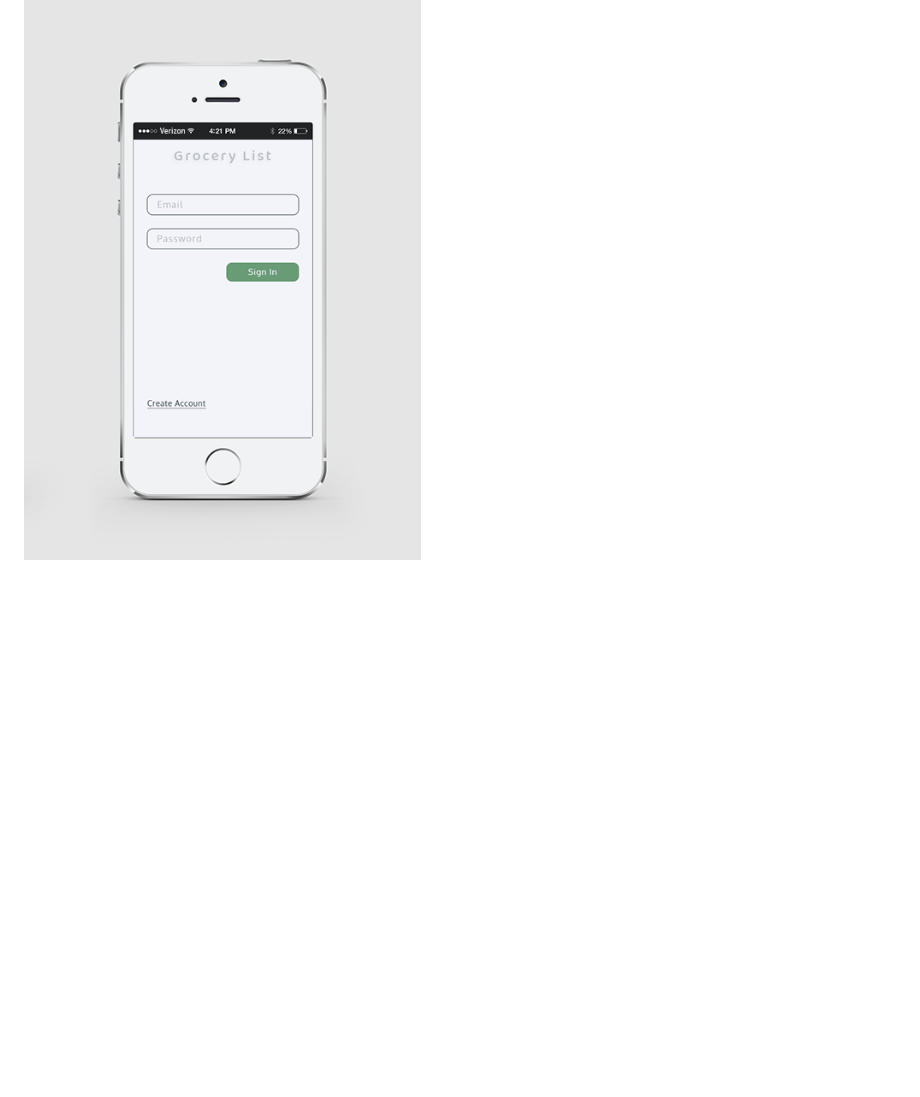
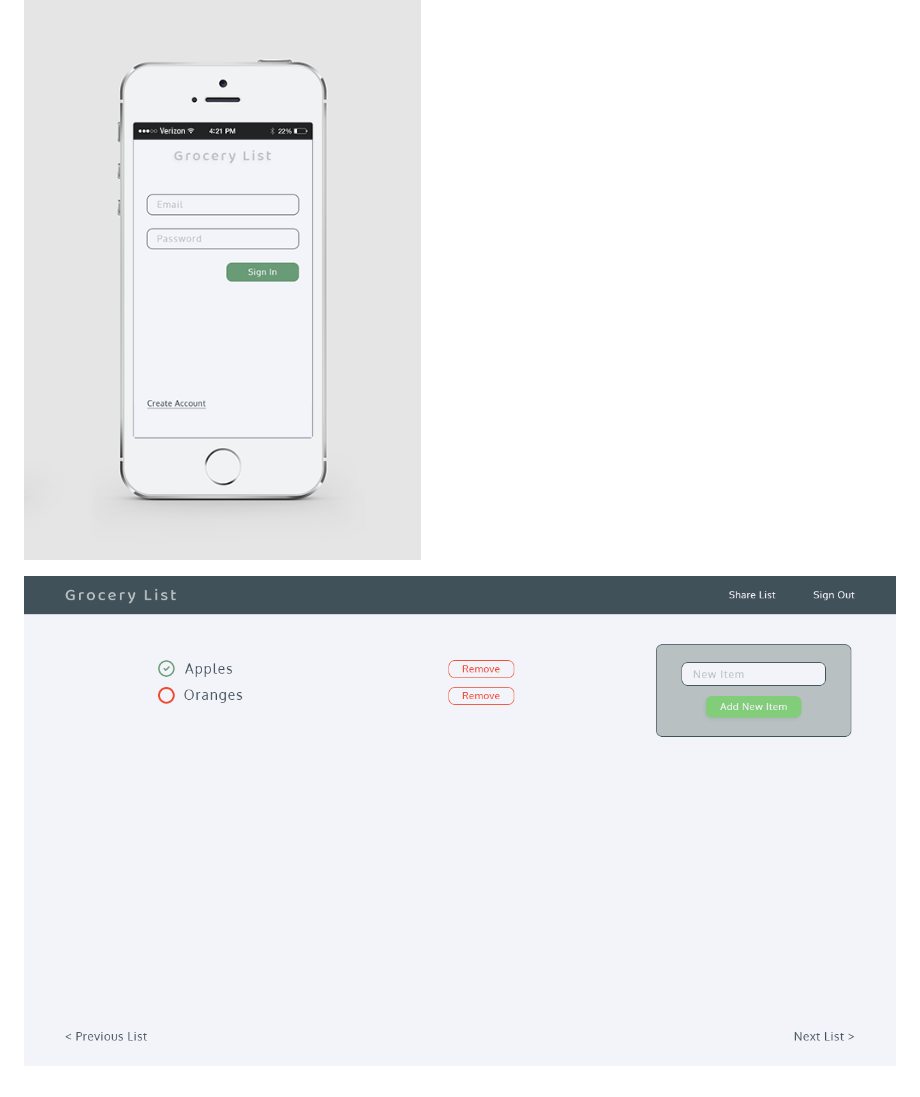
Before and after one commit to shelchkov/Grocery-List, a Markdown page: README.md, the part around the change. Rendered like a GitHub page; pictures changed too: readme_images/Desktop_-_Main.png (added); blank space fills up the shorter version.

Commit message:
Add desktop design

```diff
--- a/README.md
+++ b/README.md
@@ -5,3 +5,5 @@
 ![Mockup](https://raw.githubusercontent.com/shelchkov/Grocery-List/master/readme_images/iPhone_5S_Mockup_-_Main_(New_Item).png)
 
 ![Mockup](https://raw.githubusercontent.com/shelchkov/Grocery-List/master/readme_images/iPhone_5S_Mockup_-_Signed_Out.png)
+
+![Mockup](https://raw.githubusercontent.com/shelchkov/Grocery-List/master/readme_images/Desktop_-_Main.png)
```
